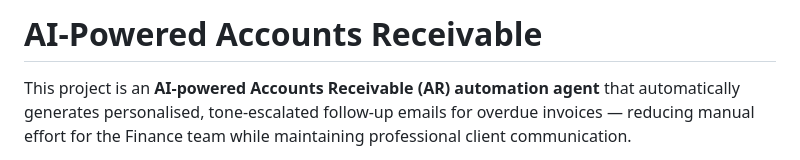
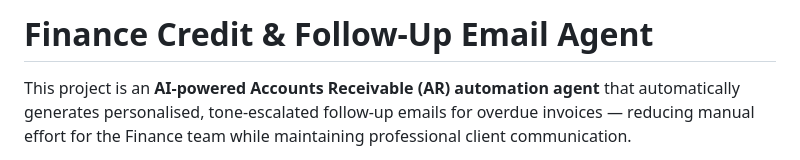
Before and after one commit to NeverLand123w/AI-Enablement, a Markdown page: README.md, the part around the change. Drawn GitHub-style.

```diff
--- a/README.md
+++ b/README.md
@@ -1,4 +1,4 @@
-# AI-Powered Accounts Receivable
+# Finance Credit & Follow-Up Email Agent
 
 This project is an **AI-powered Accounts Receivable (AR) automation agent** that automatically generates personalised, tone-escalated follow-up emails for overdue invoices — reducing manual effort for the Finance team while maintaining professional client communication.
 
```
